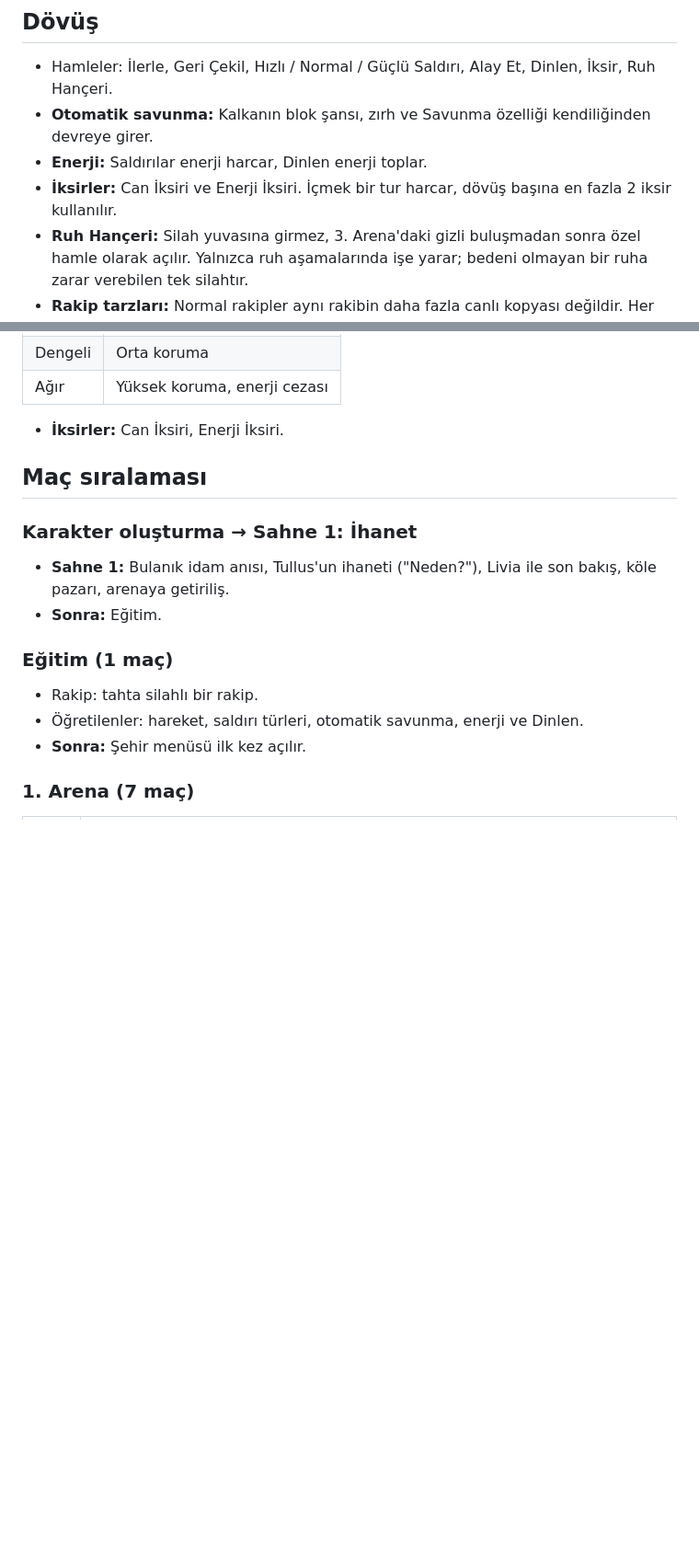
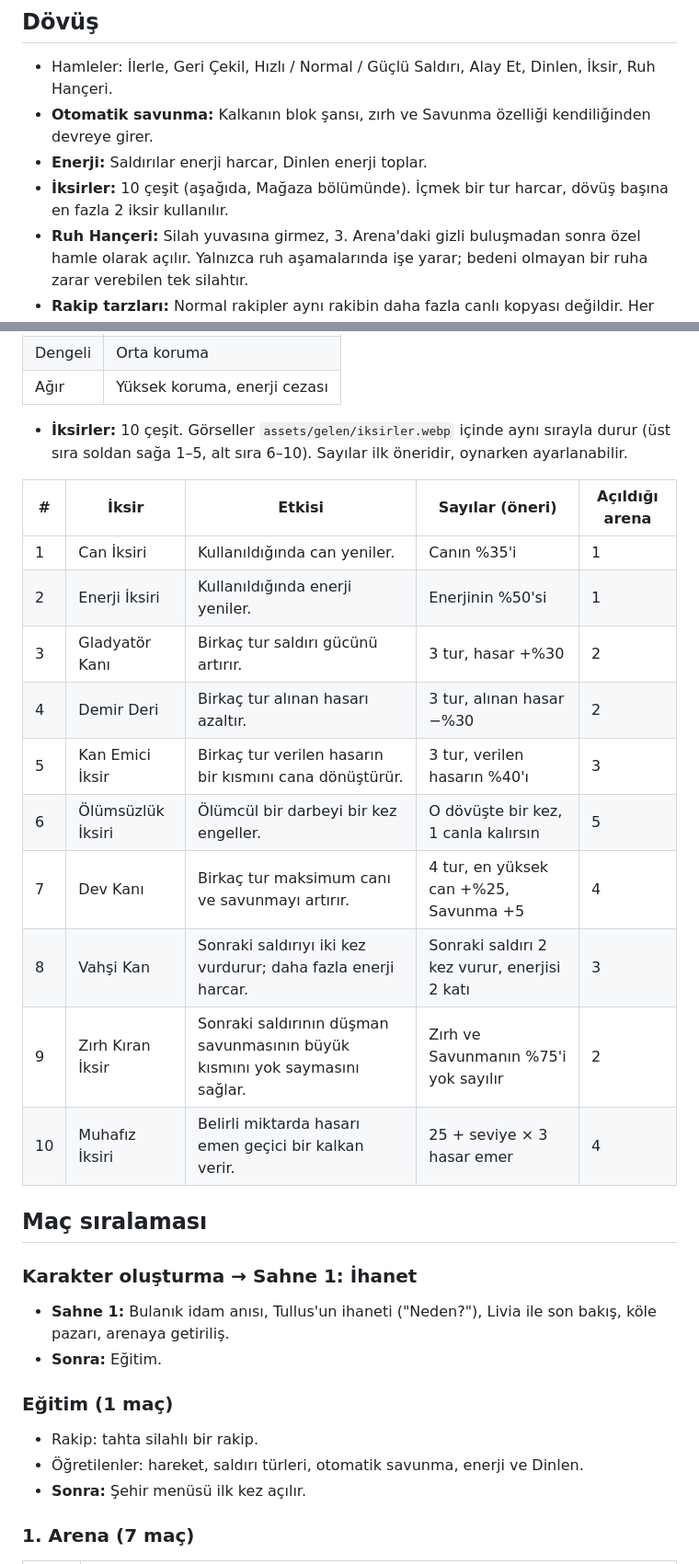
Before and after one commit to benasaf455-stack/Emir-asaf-Mescio-lu, a Markdown page: hikaye/oynanis-akisi.md, 2 parts joined by grey strips. Shown at 92% size. Rendered like a GitHub page; blank space fills up the shorter version.

Commit message:
İksir listesini akışa işle: 10 iksir
Co-Authored-By: Claude Opus 5.5 <noreply@anthropic.com>
Claude-Session: https://claude.ai/code/session_012awjuJgbq8eTS2BL9cYx5j

```diff
--- a/hikaye/oynanis-akisi.md
+++ b/hikaye/oynanis-akisi.md
@@ -36,7 +36,7 @@ Oyunun asıl işi arena dövüşü, karakter gelişimi ve ekipman almaktır. Hik
 - Hamleler: İlerle, Geri Çekil, Hızlı / Normal / Güçlü Saldırı, Alay Et, Dinlen, İksir, Ruh Hançeri.
 - **Otomatik savunma:** Kalkanın blok şansı, zırh ve Savunma özelliği kendiliğinden devreye girer.
 - **Enerji:** Saldırılar enerji harcar, Dinlen enerji toplar.
-- **İksirler:** Can İksiri ve Enerji İksiri. İçmek bir tur harcar, dövüş başına en fazla 2 iksir kullanılır.
+- **İksirler:** 10 çeşit (aşağıda, Mağaza bölümünde). İçmek bir tur harcar, dövüş başına en fazla 2 iksir kullanılır.
 - **Ruh Hançeri:** Silah yuvasına girmez, 3. Arena'daki gizli buluşmadan sonra özel hamle olarak açılır. Yalnızca ruh aşamalarında işe yarar; bedeni olmayan bir ruha zarar verebilen tek silahtır.
 - **Rakip tarzları:** Normal rakipler aynı rakibin daha fazla canlı kopyası değildir. Her tarz farklı bir taktik ister:
 
@@ -70,7 +70,20 @@ Oyunun asıl işi arena dövüşü, karakter gelişimi ve ekipman almaktır. Hik
 | Dengeli | Orta koruma |
 | Ağır | Yüksek koruma, enerji cezası |
 
-- **İksirler:** Can İksiri, Enerji İksiri.
+- **İksirler:** 10 çeşit. Görseller `assets/gelen/iksirler.webp` içinde aynı sırayla durur (üst sıra soldan sağa 1–5, alt sıra 6–10). Sayılar ilk öneridir, oynarken ayarlanabilir.
+
+| # | İksir | Etkisi | Sayılar (öneri) | Açıldığı arena |
+| --- | --- | --- | --- | --- |
+| 1 | Can İksiri | Kullanıldığında can yeniler. | Canın %35'i | 1 |
+| 2 | Enerji İksiri | Kullanıldığında enerji yeniler. | Enerjinin %50'si | 1 |
+| 3 | Gladyatör Kanı | Birkaç tur saldırı gücünü artırır. | 3 tur, hasar +%30 | 2 |
+| 4 | Demir Deri | Birkaç tur alınan hasarı azaltır. | 3 tur, alınan hasar −%30 | 2 |
+| 5 | Kan Emici İksir | Birkaç tur verilen hasarın bir kısmını cana dönüştürür. | 3 tur, verilen hasarın %40'ı | 3 |
+| 6 | Ölümsüzlük İksiri | Ölümcül bir darbeyi bir kez engeller. | O dövüşte bir kez, 1 canla kalırsın | 5 |
+| 7 | Dev Kanı | Birkaç tur maksimum canı ve savunmayı artırır. | 4 tur, en yüksek can +%25, Savunma +5 | 4 |
+| 8 | Vahşi Kan | Sonraki saldırıyı iki kez vurdurur; daha fazla enerji harcar. | Sonraki saldırı 2 kez vurur, enerjisi 2 katı | 3 |
+| 9 | Zırh Kıran İksir | Sonraki saldırının düşman savunmasının büyük kısmını yok saymasını sağlar. | Zırh ve Savunmanın %75'i yok sayılır | 2 |
+| 10 | Muhafız İksiri | Belirli miktarda hasarı emen geçici bir kalkan verir. | 25 + seviye × 3 hasar emer | 4 |
 
 ## Maç sıralaması
 
```
